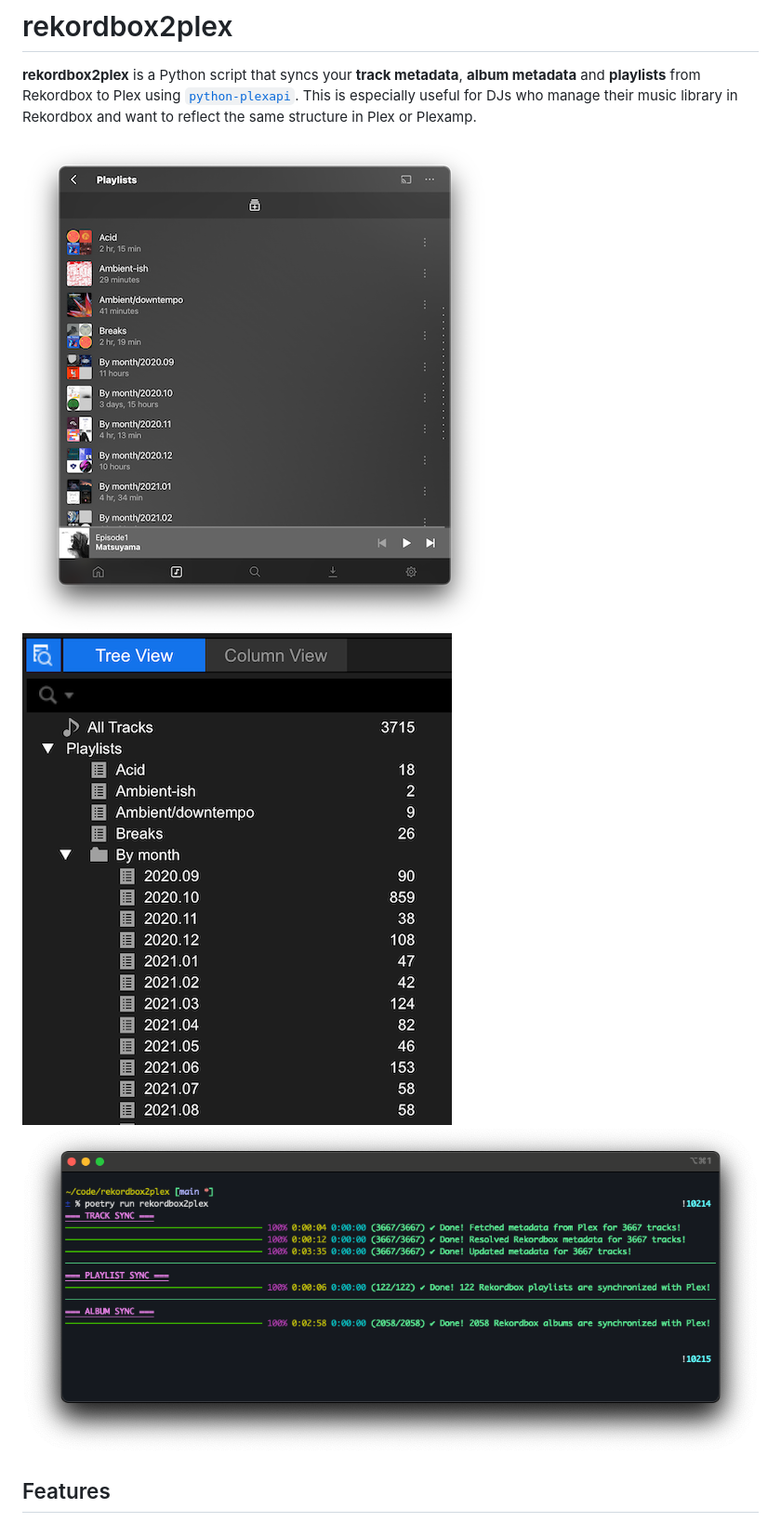
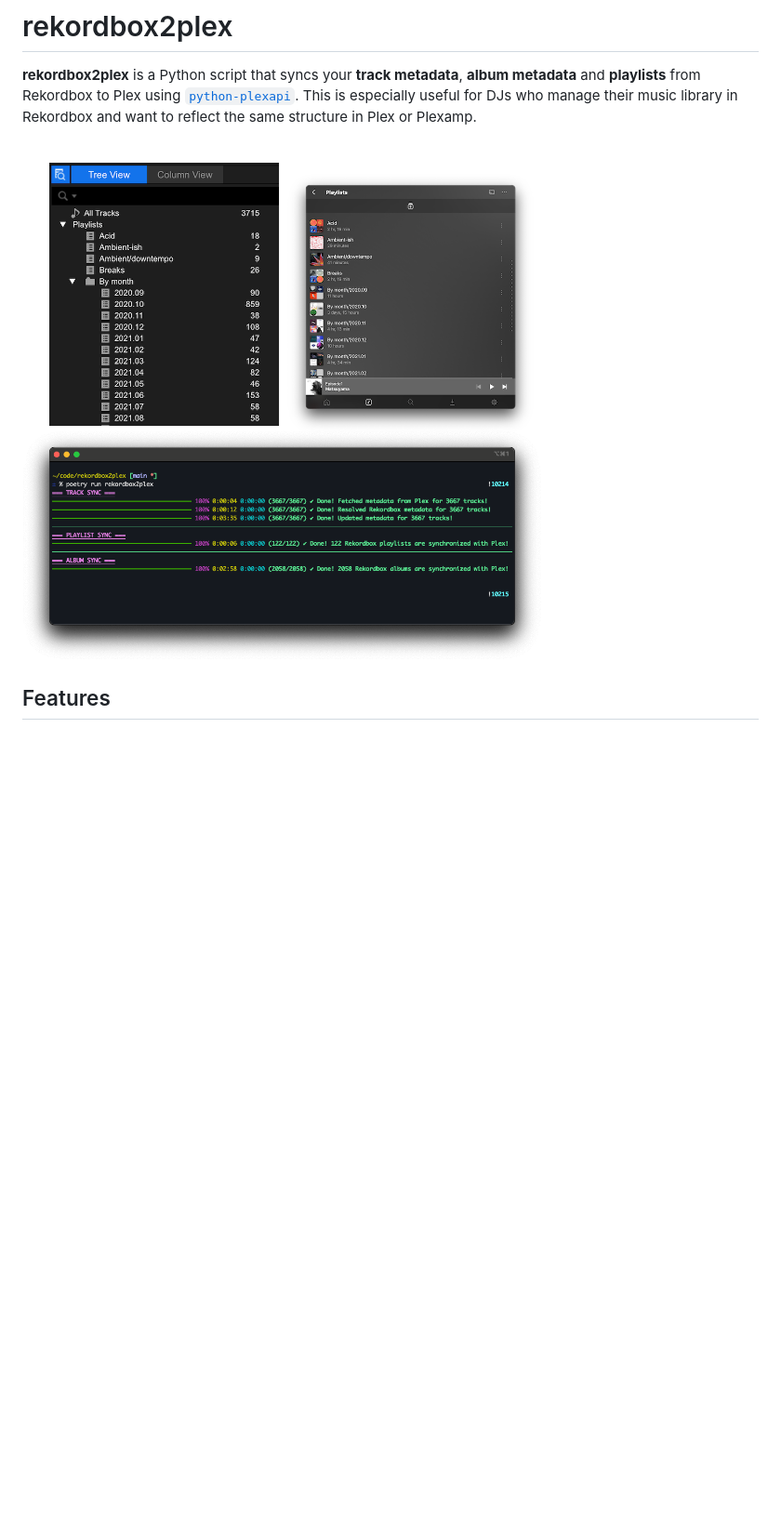
Before and after one commit to deviationist/rekordbox2plex, a Markdown page: README.md, the part around the change. Shown at 93% size. GitHub-like rendering; pictures changed too: screenshot.png (added), screenshots/plexamp.png (deleted), screenshots/rekordbox.png (deleted); blank space fills up the shorter version.

```diff
--- a/README.md
+++ b/README.md
@@ -2,9 +2,7 @@
 
 **rekordbox2plex** is a Python script that syncs your **track metadata**, **album metadata** and **playlists** from Rekordbox to Plex using [`python-plexapi`](https://github.com/pkkid/python-plexapi). This is especially useful for DJs who manage their music library in Rekordbox and want to reflect the same structure in Plex or Plexamp.
 
-![Plexamp playlist screenshot](https://raw.githubusercontent.com/deviationist/rekordbox2plex/main/screenshots/plexamp.png)
-![Rekordbox playlist screenshot](https://raw.githubusercontent.com/deviationist/rekordbox2plex/main/screenshots/rekordbox.png)
-![rekordbox2plex screenshot](https://raw.githubusercontent.com/deviationist/rekordbox2plex/main/screenshots/rekordbox2plex.png)
+![rekordbox2plex screenshot](https://raw.githubusercontent.com/deviationist/rekordbox2plex/main/screenshot.png)
 
 ## Features
 
```
